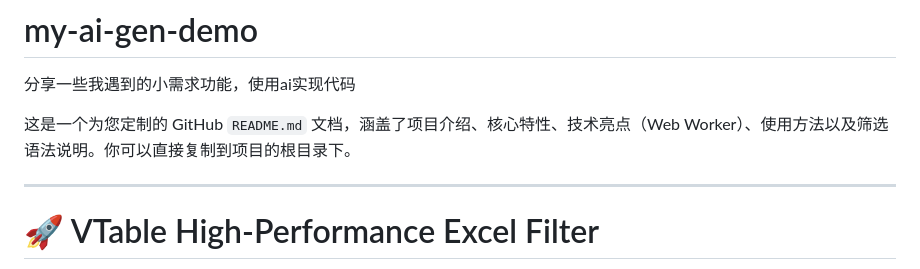
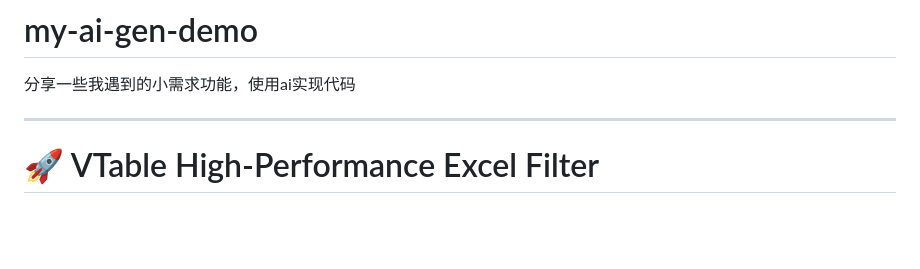
Before and after one commit to Wyatex/my-ai-gen-demo, a Markdown page: README.md, the part around the change. Drawn GitHub-style; blank space fills up the shorter version.

Commit message:
Update README.md by removing introductory text
Removed introductory text about the README structure.

```diff
--- a/README.md
+++ b/README.md
@@ -1,7 +1,5 @@
 # my-ai-gen-demo
 分享一些我遇到的小需求功能，使用ai实现代码
-
-这是一个为您定制的 GitHub `README.md` 文档，涵盖了项目介绍、核心特性、技术亮点（Web Worker）、使用方法以及筛选语法说明。你可以直接复制到项目的根目录下。
 
 ---
 
```
